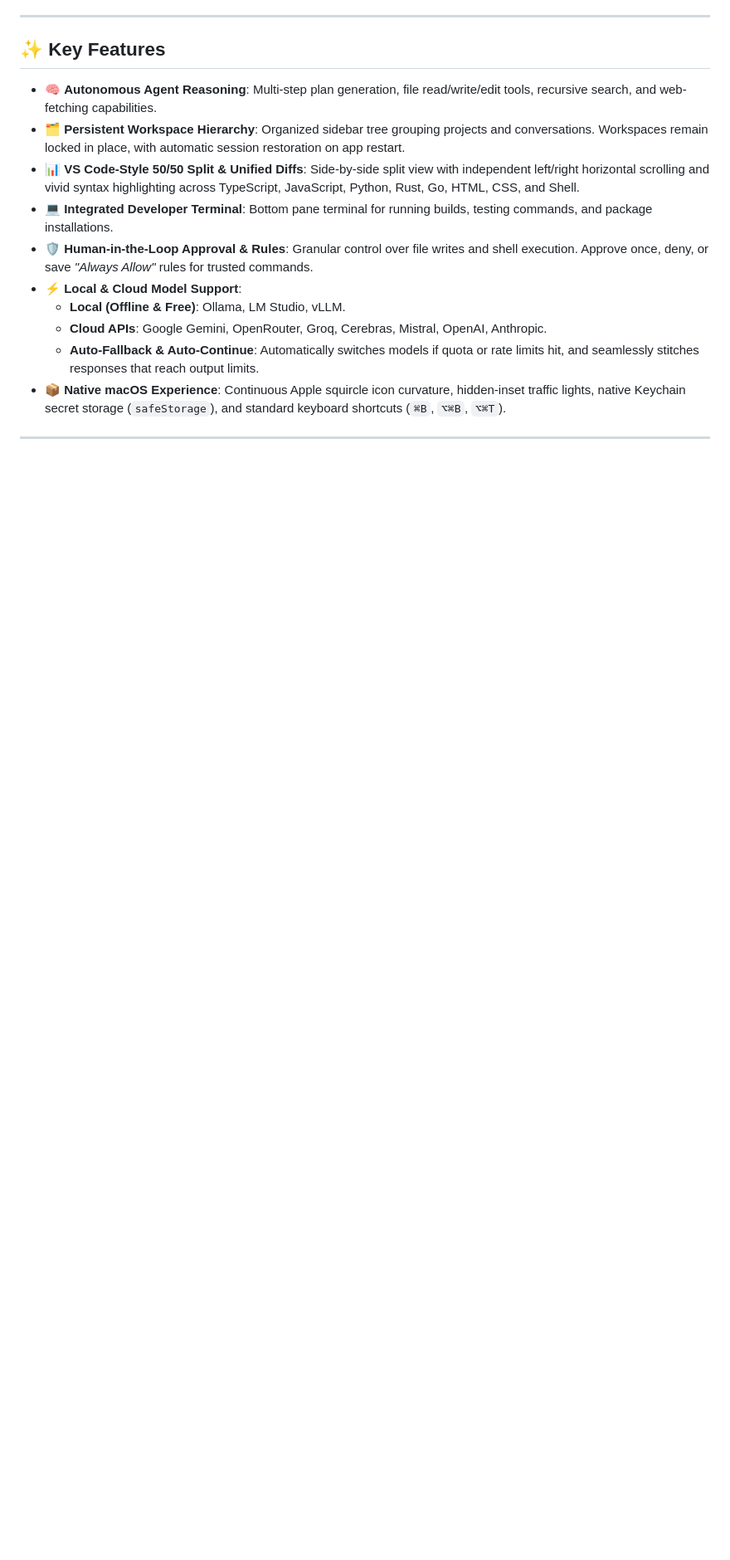
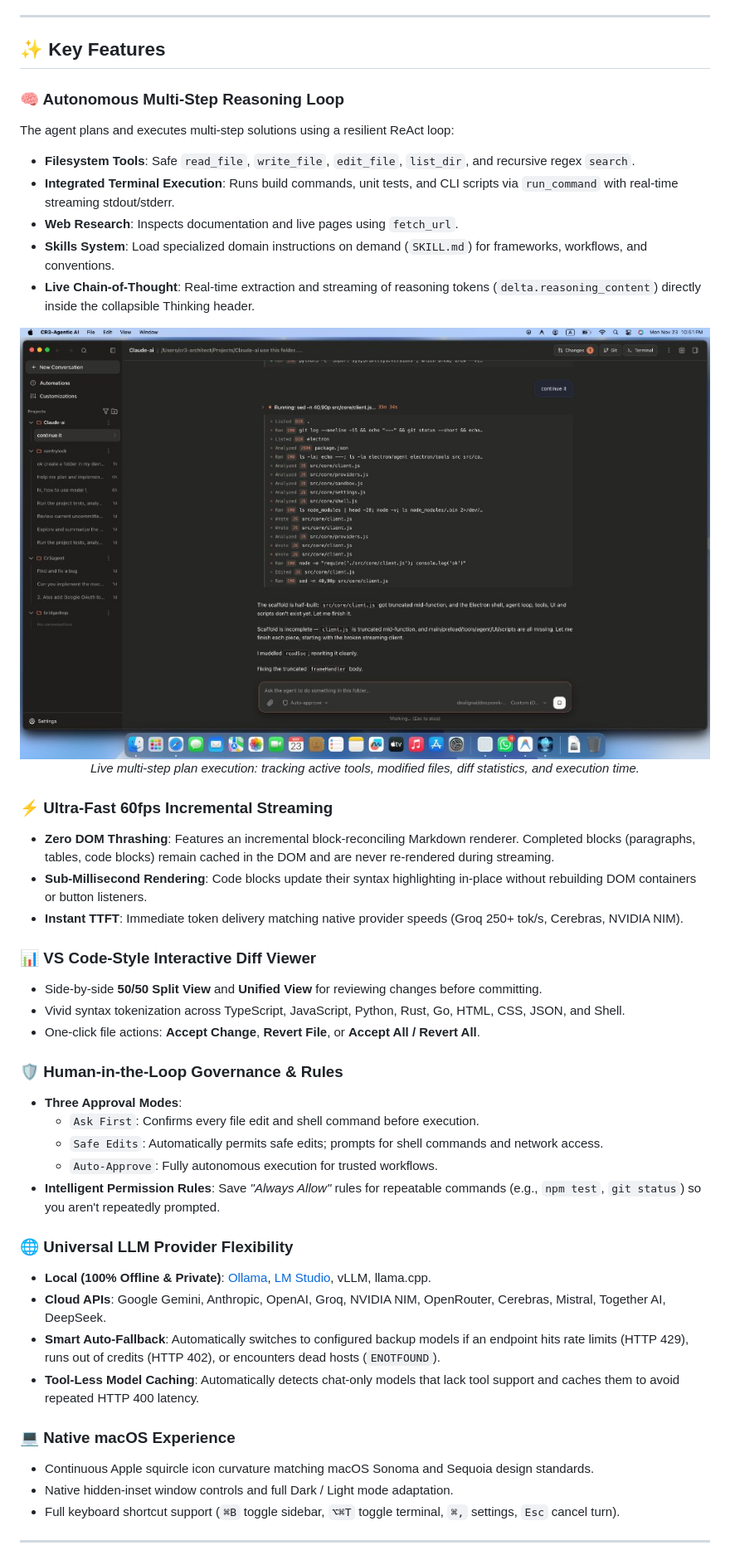
Before and after one commit to CR3-Architect/cr3agent, a Markdown page: README.md, the part around one of its changes. Shown at 83% size. Rendered like a GitHub page; pictures changed too: assets/screenshots/cr3-agent-reasoning.jpg (added); blank space fills up the shorter version.

Commit message:
docs: enrich README with application showcase screenshots, architecture and feature guides

```diff
--- a/README.md
+++ b/README.md
@@ -29,16 +45,47 @@ Built on local-first principles, keys never leave your Mac, and operations run s
 
 ## ✨ Key Features
 
-- 🧠 **Autonomous Agent Reasoning**: Multi-step plan generation, file read/write/edit tools, recursive search, and web-fetching capabilities.
-- 🗂 **Persistent Workspace Hierarchy**: Organized sidebar tree grouping projects and conversations. Workspaces remain locked in place, with automatic session restoration on app restart.
-- 📊 **VS Code-Style 50/50 Split & Unified Diffs**: Side-by-side split view with independent left/right horizontal scrolling and vivid syntax highlighting across TypeScript, JavaScript, Python, Rust, Go, HTML, CSS, and Shell.
-- 💻 **Integrated Developer Terminal**: Bottom pane terminal for running builds, testing commands, and package installations.
-- 🛡 **Human-in-the-Loop Approval & Rules**: Granular control over file writes and shell execution. Approve once, deny, or save *"Always Allow"* rules for trusted commands.
-- ⚡ **Local & Cloud Model Support**:
-  - **Local (Offline & Free)**: Ollama, LM Studio, vLLM.
-  - **Cloud APIs**: Google Gemini, OpenRouter, Groq, Cerebras, Mistral, OpenAI, Anthropic.
-  - **Auto-Fallback & Auto-Continue**: Automatically switches models if quota or rate limits hit, and seamlessly stitches responses that reach output limits.
-- 📦 **Native macOS Experience**: Continuous Apple squircle icon curvature, hidden-inset traffic lights, native Keychain secret storage (`safeStorage`), and standard keyboard shortcuts (`⌘B`, `⌥⌘B`, `⌥⌘T`).
+### 🧠 Autonomous Multi-Step Reasoning Loop
+The agent plans and executes multi-step solutions using a resilient ReAct loop:
+- **Filesystem Tools**: Safe `read_file`, `write_file`, `edit_file`, `list_dir`, and recursive regex `search`.
+- **Integrated Terminal Execution**: Runs build commands, unit tests, and CLI scripts via `run_command` with real-time streaming stdout/stderr.
+- **Web Research**: Inspects documentation and live pages using `fetch_url`.
+- **Skills System**: Load specialized domain instructions on demand (`SKILL.md`) for frameworks, workflows, and conventions.
+- **Live Chain-of-Thought**: Real-time extraction and streaming of reasoning tokens (`delta.reasoning_content`) directly inside the collapsible Thinking header.
+
+<p align="center">
+  <img src="assets/screenshots/cr3-agent-reasoning.jpg" alt="CR3-Agent Real-time Reasoning and Tool Execution" width="100%" style="border-radius: 12px; border: 1px solid rgba(255,255,255,0.12); box-shadow: 0 16px 40px rgba(0,0,0,0.4);" />
+  <br />
+  <em>Live multi-step plan execution: tracking active tools, modified files, diff statistics, and execution time.</em>
+</p>
+
+### ⚡ Ultra-Fast 60fps Incremental Streaming
+- **Zero DOM Thrashing**: Features an incremental block-reconciling Markdown renderer. Completed blocks (paragraphs, tables, code blocks) remain cached in the DOM and are never re-rendered during streaming.
+- **Sub-Millisecond Rendering**: Code blocks update their syntax highlighting in-place without rebuilding DOM containers or button listeners.
+- **Instant TTFT**: Immediate token delivery matching native provider speeds (Groq 250+ tok/s, Cerebras, NVIDIA NIM).
+
+### 📊 VS Code-Style Interactive Diff Viewer
+- Side-by-side **50/50 Split View** and **Unified View** for reviewing changes before committing.
+- Vivid syntax tokenization across TypeScript, JavaScript, Python, Rust, Go, HTML, CSS, JSON, and Shell.
+- One-click file actions: **Accept Change**, **Revert File**, or **Accept All / Revert All**.
+
+### 🛡️ Human-in-the-Loop Governance & Rules
+- **Three Approval Modes**:
+  - `Ask First`: Confirms every file edit and shell command before execution.
+  - `Safe Edits`: Automatically permits safe edits; prompts for shell commands and network access.
+  - `Auto-Approve`: Fully autonomous execution for trusted workflows.
+- **Intelligent Permission Rules**: Save *"Always Allow"* rules for repeatable commands (e.g., `npm test`, `git status`) so you aren't repeatedly prompted.
+
+### 🌐 Universal LLM Provider Flexibility
+- **Local (100% Offline & Private)**: [Ollama](https://ollama.ai), [LM Studio](https://lmstudio.ai), vLLM, llama.cpp.
+- **Cloud APIs**: Google Gemini, Anthropic, OpenAI, Groq, NVIDIA NIM, OpenRouter, Cerebras, Mistral, Together AI, DeepSeek.
+- **Smart Auto-Fallback**: Automatically switches to configured backup models if an endpoint hits rate limits (HTTP 429), runs out of credits (HTTP 402), or encounters dead hosts (`ENOTFOUND`).
+- **Tool-Less Model Caching**: Automatically detects chat-only models that lack tool support and caches them to avoid repeated HTTP 400 latency.
+
+### 💻 Native macOS Experience
+- Continuous Apple squircle icon curvature matching macOS Sonoma and Sequoia design standards.
+- Native hidden-inset window controls and full Dark / Light mode adaptation.
+- Full keyboard shortcut support (`⌘B` toggle sidebar, `⌥⌘T` toggle terminal, `⌘,` settings, `Esc` cancel turn).
 
 ---
 
```
Also changed, not shown: other parts of README.md (+111 -54 lines), assets/screenshots/cr3-workspace-preview.jpg (added).
